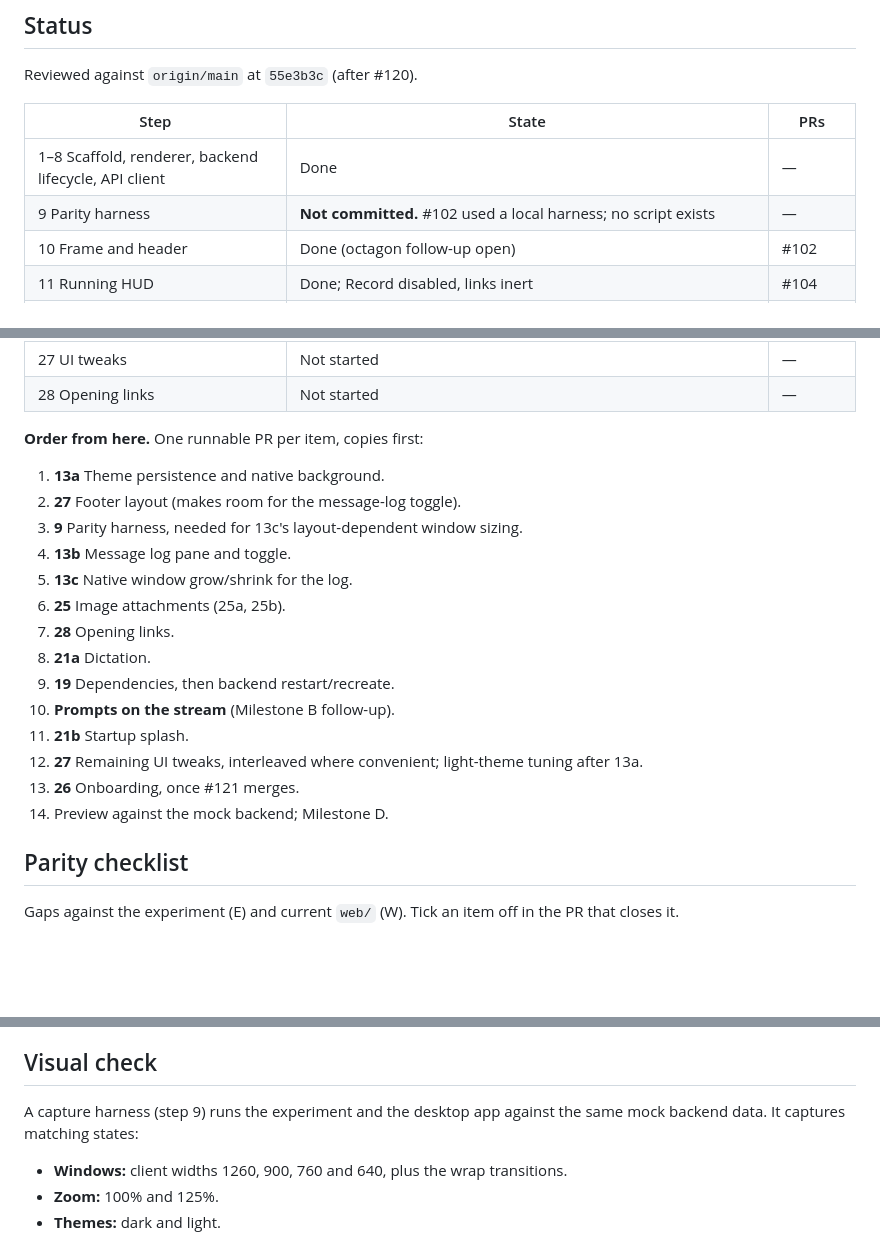
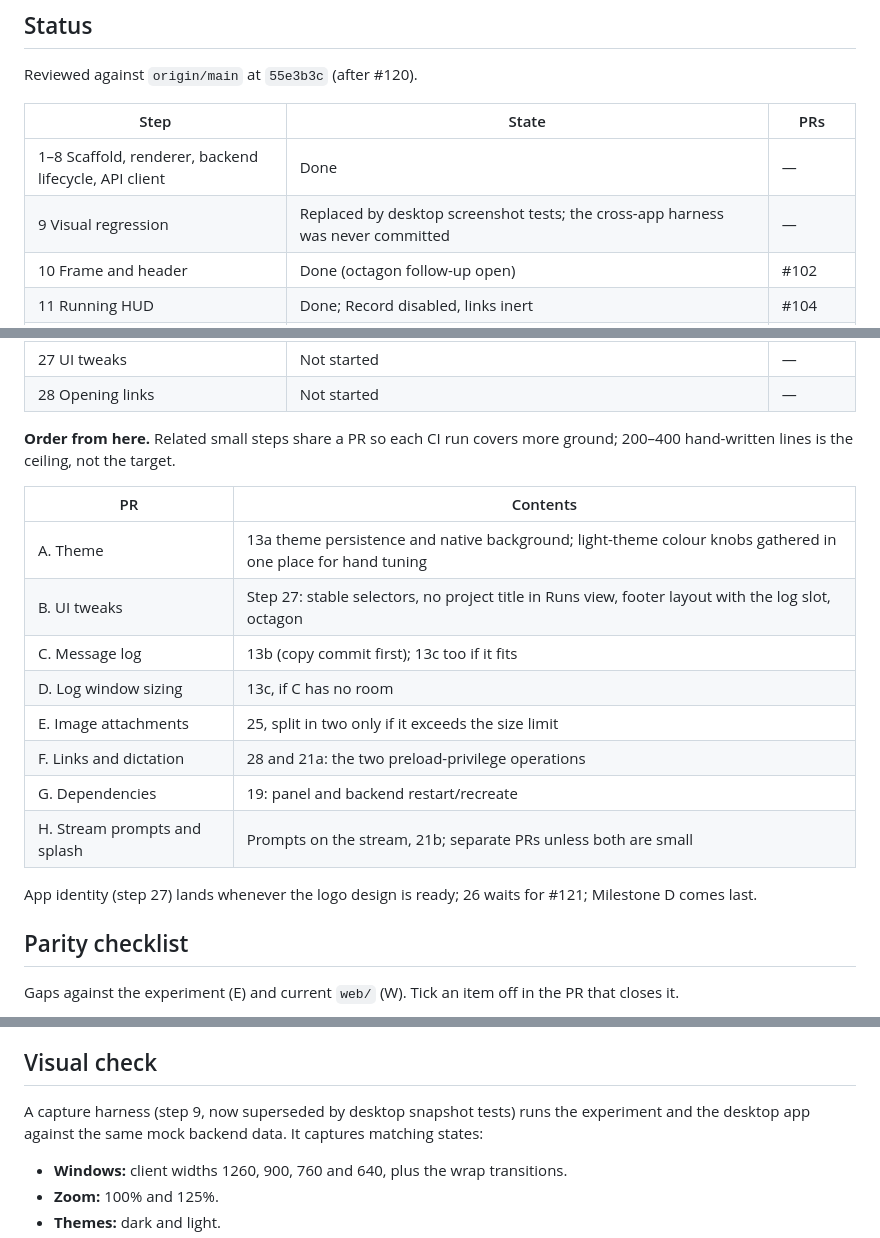
Before and after one commit to Tachion-Oy/robozium, a Markdown page: docs/plans/desktop-roadmap.md, 3 parts joined by grey strips. GitHub-like rendering; blank space fills up the shorter version.

Commit message:
Group the remaining desktop steps into PRs and use snapshot tests for step 9
Co-Authored-By: Claude Opus 5.5 <noreply@anthropic.com>

```diff
--- a/docs/plans/desktop-roadmap.md
+++ b/docs/plans/desktop-roadmap.md
@@ -40,7 +40,7 @@ Reviewed against `origin/main` at `55e3b3c` (after #120).
 | Step | State | PRs |
 | --- | --- | --- |
 | 1–8 Scaffold, renderer, backend lifecycle, API client | Done | — |
-| 9 Parity harness | **Not committed.** #102 used a local harness; no script exists | — |
+| 9 Visual regression | Replaced by desktop screenshot tests; the cross-app harness was never committed | — |
 | 10 Frame and header | Done (octagon follow-up open) | #102 |
 | 11 Running HUD | Done; Record disabled, links inert | #104 |
 | 12 Projects overview with capability selector | Done | #105, #106 |
@@ -60,23 +60,22 @@ Reviewed against `origin/main` at `55e3b3c` (after #120).
 | 27 UI tweaks | Not started | — |
 | 28 Opening links | Not started | — |
 
-**Order from here.** One runnable PR per item, copies first:
+**Order from here.** Related small steps share a PR so each CI run covers
+more ground; 200–400 hand-written lines is the ceiling, not the target.
 
-1. **13a** Theme persistence and native background.
-2. **27** Footer layout (makes room for the message-log toggle).
-3. **9** Parity harness, needed for 13c's layout-dependent window sizing.
-4. **13b** Message log pane and toggle.
-5. **13c** Native window grow/shrink for the log.
-6. **25** Image attachments (25a, 25b).
-7. **28** Opening links.
-8. **21a** Dictation.
-9. **19** Dependencies, then backend restart/recreate.
-10. **Prompts on the stream** (Milestone B follow-up).
-11. **21b** Startup splash.
-12. **27** Remaining UI tweaks, interleaved where convenient; light-theme
-    tuning after 13a.
-13. **26** Onboarding, once #121 merges.
-14. Preview against the mock backend; Milestone D.
+| PR | Contents |
+| --- | --- |
+| A. Theme | 13a theme persistence and native background; light-theme colour knobs gathered in one place for hand tuning |
+| B. UI tweaks | Step 27: stable selectors, no project title in Runs view, footer layout with the log slot, octagon |
+| C. Message log | 13b (copy commit first); 13c too if it fits |
+| D. Log window sizing | 13c, if C has no room |
+| E. Image attachments | 25, split in two only if it exceeds the size limit |
+| F. Links and dictation | 28 and 21a: the two preload-privilege operations |
+| G. Dependencies | 19: panel and backend restart/recreate |
+| H. Stream prompts and splash | Prompts on the stream, 21b; separate PRs unless both are small |
+
+App identity (step 27) lands whenever the logo design is ready; 26 waits for
+#121; Milestone D comes last.
 
 ## Parity checklist
 
@@ -143,7 +142,7 @@ the PR that closes it.
 
 ## Visual check
 
-A capture harness (step 9) runs the experiment and the desktop app against the
+A capture harness (step 9, now superseded by desktop snapshot tests) runs the experiment and the desktop app against the
 same mock backend data. It captures matching states:
 
 - **Windows:** client widths 1260, 900, 760 and 640, plus the wrap transitions.
```
Also changed, not shown: other parts of docs/plans/desktop-roadmap.md (+1 -1 lines).
